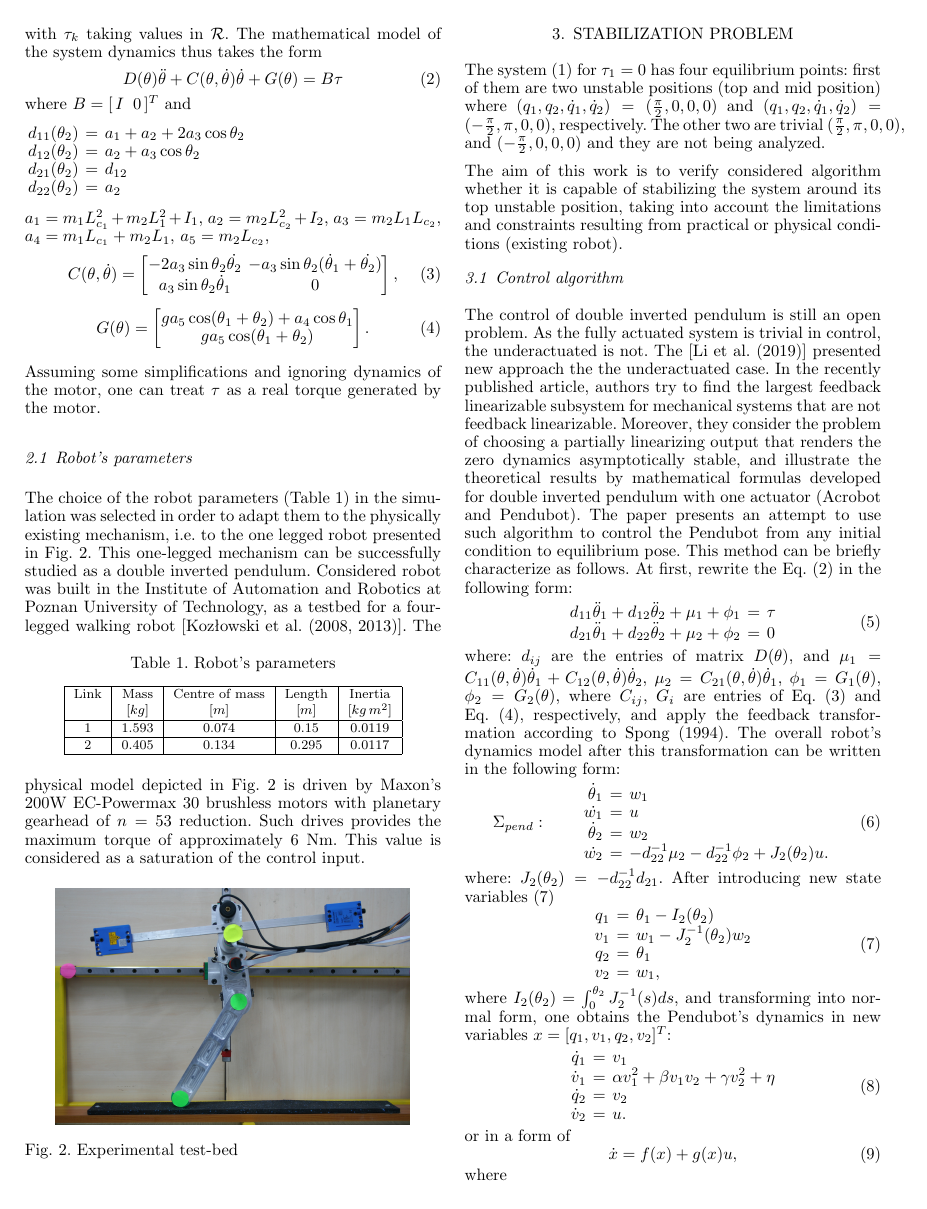
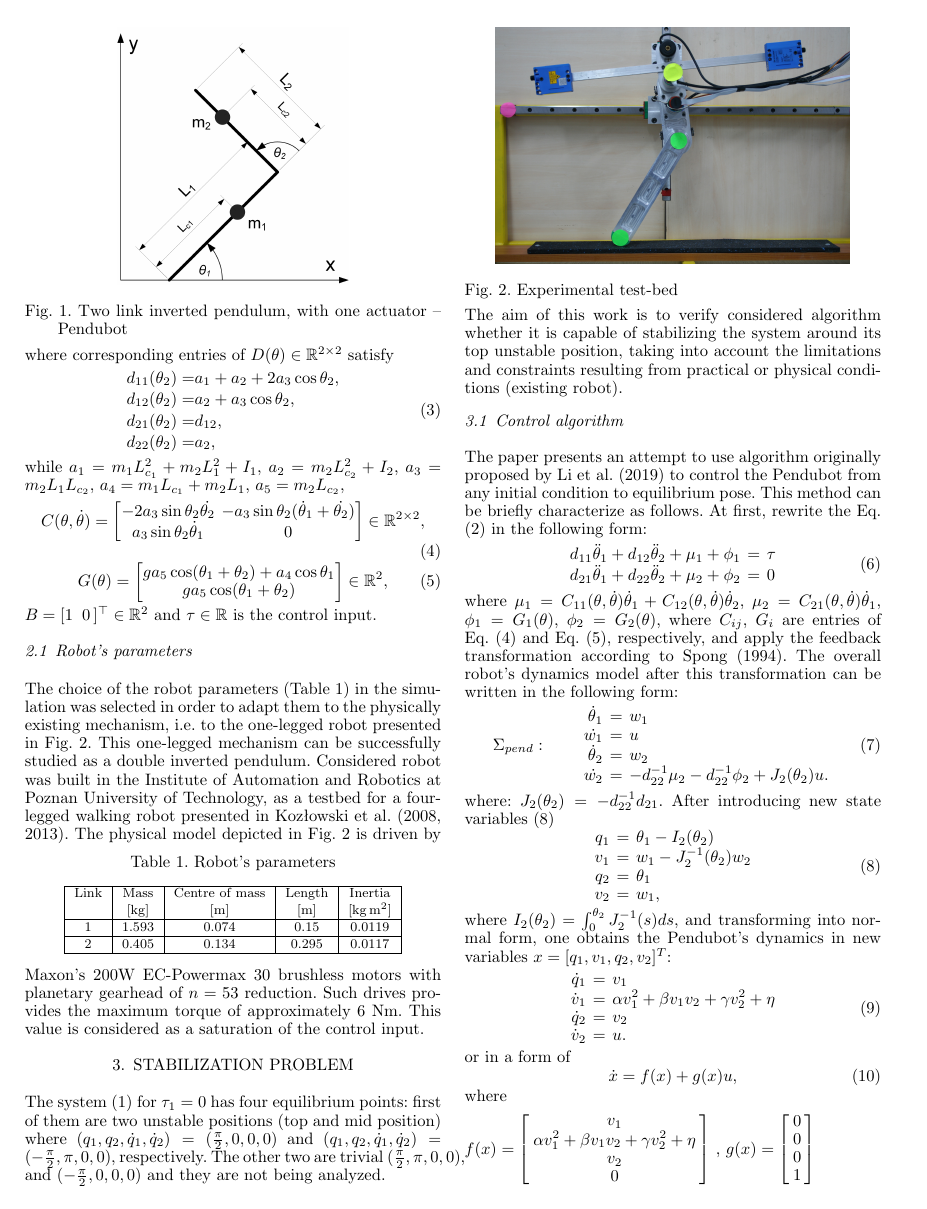
Before and after one commit to ppparulski/IFAC_2020, a LaTeX document (ifacconf.tex): page 2 of 5. Compiled offline with pdfLaTeX; the source files are stored in an older character set and shown here as Unicode.

Commit message:
Introduction is modified. Some parts are improved.

```diff
--- a/ifacconf.tex
+++ b/ifacconf.tex
@@ -146,42 +153,27 @@
 \label{eq:wzor_1}
 \end{equation}
 %
-with $\tau_k$ taking values in $\mathcal{R}$.
+with $\tau_k\in\mathbb{R}$.
 %
-The mathematical model of the system dynamics thus takes the form
+The mathematical model of the system dynamics thus takes the following standard form
 %
 \begin{equation}
-D(\theta) \ddot{\theta} + C(\theta, \dot{\theta}) \dot{\theta} + G(\theta) = B \tau
+D(\theta) \ddot{\theta} + C(\theta, \dot{\theta}) \dot{\theta} + G(\theta) = B \tau,
 \label{eq:wzor_2}
 \end{equation}
 %
-where
-$B=[\,I \;\; 0\,]^T$ and %, and $B=[\,I \;\; 0\,]^T$ for the Pendubot.
+where corresponding entries of $D(\theta)\in\mathbb{R}^{2\times 2}$ satisfy
 %
+\begin{equation}\label{eq:dynamika_wzorki_na_d_ii}
+\begin{aligned}
+d_{11}(\theta_2) =&  a_{1} + a_2 + 2a_{3}  \cos \theta_2,\\
+d_{12}(\theta_2) =&  a_{2} + a_3  \cos \theta_2,\\
+d_{21}(\theta_2) =&  d_{12},\\
+d_{22}(\theta_2) =&  a_{2},
+\end{aligned}
+\end{equation}
 %
-%and
-
-\noindent
-$
-%
-\begin{array}{rclcl}
-%
-% -------- (53)
-d_{11}(\theta_2)  &=&  a_{1} + a_2 + 2a_{3}  \cos \theta_2
-\\
-d_{12}(\theta_2)  &=&  a_{2} + a_3  \cos \theta_2
-\\
-d_{21}(\theta_2)  &=&  d_{12}
-\\
-d_{22}(\theta_2)  &=&  a_{2}
-%G_1 &=& - \frac{\partial V}{\partial {\theta}_{1}}
-\end{array}
-\label{eq:dynamika_wzorki_na_d_ii}
-$
-
-%
-%
-\noindent
+while
 $
 a_1 = m_1 L_{c_1}^2 + m_2 L_1^2 + I_1
 $,
@@ -204,7 +196,7 @@
 \begin{bmatrix}
 -2 a_3 \sin\theta_2 \dot{\theta_2} & -a_3 \sin\theta_2(\dot{\theta}_1 + \dot{\theta_2})\\
 a_3 \sin\theta_2 \dot{\theta}_1 & 0
-\end{bmatrix},
+\end{bmatrix}\in\mathbb{R}^{2\times 2},
 \label{eq:dynamika_wzorek_C}
 \end{equation}
 %
@@ -216,25 +208,21 @@
 g a_5 \cos(\theta_1 + \theta_2) + a_4 \cos\theta_1
 \\
 g a_5 \cos(\theta_1 + \theta_2)
-\end{bmatrix}.
+\end{bmatrix}\in\mathbb{R}^{2},
 \label{eq:dynamika_wzorek_G}
 \end{equation}
-
-
-
-Assuming some simplifications and ignoring dynamics of the motor, one can treat $\tau$ as a real torque generated by the motor.
+%
+$B=[1 \;\; 0\,]^\top\in\mathbb{R}^{2}$ and $\tau\in\mathbb{R}$ is the control input.
 
 %Chcemy sprawdzić jak ten algorytm sprawdza się zarówno dla przypadku parametrów ujednoliconych tzn. samych jedynek, przy braku ograniczenia na wymuszenie, jak również dla przypadku, gdy mamy wymiary robota kon-kretne, pochodzące z fizycznie istniejącej konstrukcji, oraz ograniczenie na moment na silniku.
 %Interesuje nas więc czy ten algorytm się w ogóle do czegokolwiek nadaje.
 
-
-
 \subsection{Robot's parameters}
 \label{sec:parametry_robota}
 
-The choice of the robot parameters (Table \ref{tab:parametry_robota}) in the simulation  was selected in order to adapt them to the physically existing mechanism, i.e. to the one legged robot presented in Fig.~\ref{fig:sprzet}.
+The choice of the robot parameters (Table \ref{tab:parametry_robota}) in the simulation  was selected in order to adapt them to the physically existing mechanism, i.e. to the one-legged robot presented in Fig.~\ref{fig:sprzet}.
 This one-legged mechanism can be successfully studied as a double inverted pendulum.
-Considered robot was built in the Institute of Automation and Robotics at  Poznan University of Technology, as a testbed for a four-legged walking robot [\cite{michalski_1_noga, parulski_michalski}].
+Considered robot was built in the Institute of Automation and Robotics at  Poznan University of Technology, as a testbed for a four-legged walking robot presented in \cite{michalski_1_noga, parulski_michalski}.
 %The robot parameters are collected in Table \ref{tab:parametry_robota}.
 %
 %
@@ -337,24 +325,10 @@
 
 The aim of this work is to verify considered algorithm whether it is capable of stabilizing the system around its top unstable position, taking into account the limitations and constraints resulting from practical or physical conditions (existing robot).
 
-
-
-
 \subsection{Control algorithm}
 \label{sec:respondek}
-
-
-The control of double inverted pendulum is still an open problem.
-As the fully actuated system is trivial in control, the underactuated is not.
-The [\cite{Respondek_2019}] presented new approach the the underactuated case.
-In the recently published article, authors try to find the largest feedback linearizable subsystem for mechanical systems that are not feedback linearizable.
-Moreover, they consider the problem of choosing a partially linearizing output that renders the zero dynamics asymptotically stable,
-and illustrate the theoretical results by mathematical formulas developed for double inverted pendulum with one actuator (Acrobot and Pendubot).
 %
-The paper presents an attempt to use such algorithm to control the Pendubot from any initial condition to equilibrium pose.
-%
-\noindent
-This method can be briefly characterize  as follows.
+The paper presents an attempt to use algorithm originally proposed by \cite{Respondek_2019} to control the Pendubot from any initial condition to equilibrium pose. This method can be briefly characterize  as follows.
 At first, rewrite the  Eq. (\ref{eq:wzor_2}) in the following form:
 %
 \begin{equation}
@@ -366,9 +340,7 @@
 \end{array}
 \end{equation}
 %
-where:
-$d_{ij}$ are the entries of  matrix $D(\theta)$, and
-$\mu_1 = C_{11}(\theta, \dot \theta) \dot \theta_1 + C_{12}(\theta, \dot \theta) \dot \theta_2$,
+where $\mu_1 = C_{11}(\theta, \dot \theta) \dot \theta_1 + C_{12}(\theta, \dot \theta) \dot \theta_2$,
 $\mu_2 = C_{21}(\theta, \dot \theta) \dot \theta_1$,
 $\phi_1 = G_1(\theta)$,
 $\phi_2 = G_2(\theta)$,
```
Also changed, not shown: ifacconf.pdf, ifacconf.tex (51 more changed lines), 3 other files.
